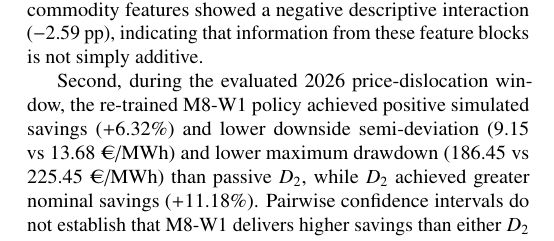
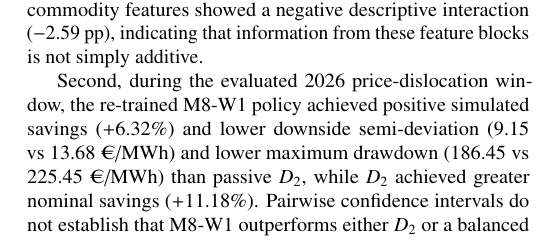
Before and after one commit to MannyKing55/mibel-drl-procurement, a LaTeX paper (paper_latex/main.tex, which reads paper_latex/07_conclusion.tex): part of one column of page 27 of 32, cut so that both start at the same text. Compiled offline with pdfLaTeX.

Commit message:
Fix column margin overflow in 07_conclusion.tex (use outperforms and allowbreak in CI)

```diff
--- a/paper_latex/07_conclusion.tex
+++ b/paper_latex/07_conclusion.tex
@@ -6,6 +6,6 @@ This study evaluated a sequential framework for consumer-side electricity procur
 
 First, econometric tests indicate that news-derived sentiment contains conditional predictive information for forward basis dynamics beyond physical variables and quantitative commodity indicators. In the 2025 single-seed ablation, adding sentiment to the physical baseline yielded an increase in simulated savings (from $7.48\%$ to $11.66\%$), whereas combining sentiment with commodity features showed a negative descriptive interaction ($-2.59$~pp), indicating that information from these feature blocks is not simply additive.
 
-Second, during the evaluated 2026 price-dislocation window, the re-trained M8-W1 policy achieved positive simulated savings ($+6.32\%$) and lower downside semi-deviation ($9.15$ vs $13.68$~\texteuro/MWh) and lower maximum drawdown ($186.45$ vs $225.45$ \texteuro/MWh) than passive $D_2$, while $D_2$ achieved greater nominal savings ($+11.18\%$). Pairwise confidence intervals do not establish that M8-W1 delivers higher savings than either $D_2$ or a balanced 50/50 partial hedge ($+5.59\%$, 95\% CI: $[-3.10, +5.91]$~pp). The evidence is thus consistent with a potential risk--return trade-off from dynamic multi-horizon allocation under the conditions evaluated, not with unconditional economic superiority or a general anti-fragile property.
+Second, during the evaluated 2026 price-dislocation window, the re-trained M8-W1 policy achieved positive simulated savings ($+6.32\%$) and lower downside semi-deviation ($9.15$ vs $13.68$~\texteuro/MWh) and lower maximum drawdown ($186.45$ vs $225.45$ \texteuro/MWh) than passive $D_2$, while $D_2$ achieved greater nominal savings ($+11.18\%$). Pairwise confidence intervals do not establish that M8-W1 outperforms either $D_2$ or a balanced 50/50 partial hedge ($+5.59\%$, 95\% CI: $[-3.10,\allowbreak +5.91]$~pp). The evidence is thus consistent with a potential risk--return trade-off from dynamic multi-horizon allocation under the conditions evaluated, not with unconditional economic superiority or a general anti-fragile property.
 
 Finally, frequent rolling retraining was associated with sustained positive simulated performance under market transitions: updating policy networks on recent historical windows maintained positive savings when historical correlations between power prices and international fossil commodities decoupled. Further work should replicate the factorial ablation across multiple random seeds, incorporate dimension-matched noise controls, validate the sentiment signals against domain-expert annotations, and evaluate additional out-of-sample market regimes and non-linear order-book execution frictions.
```
